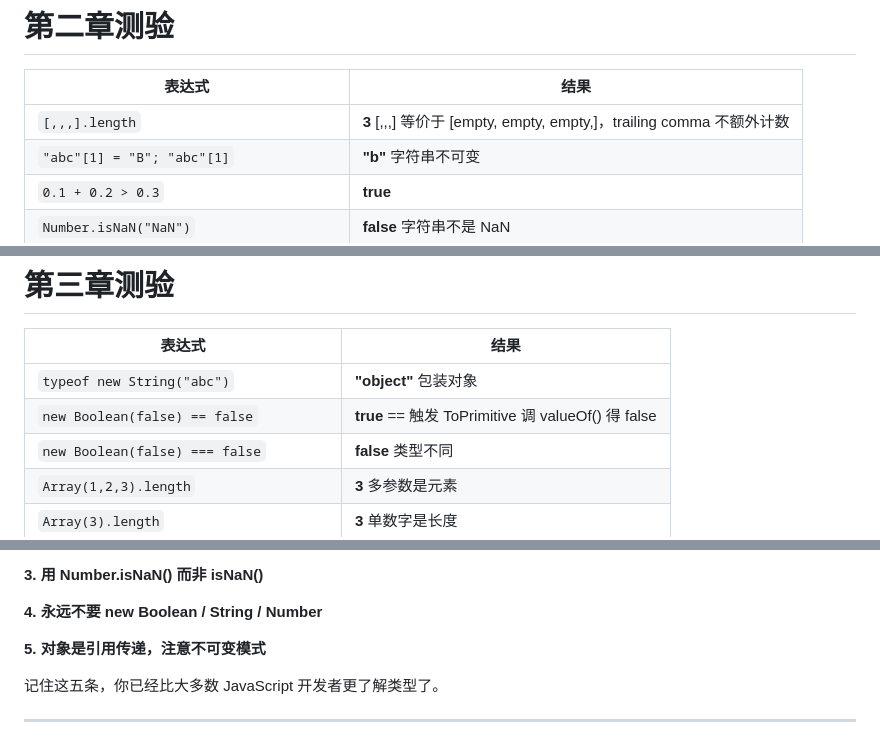
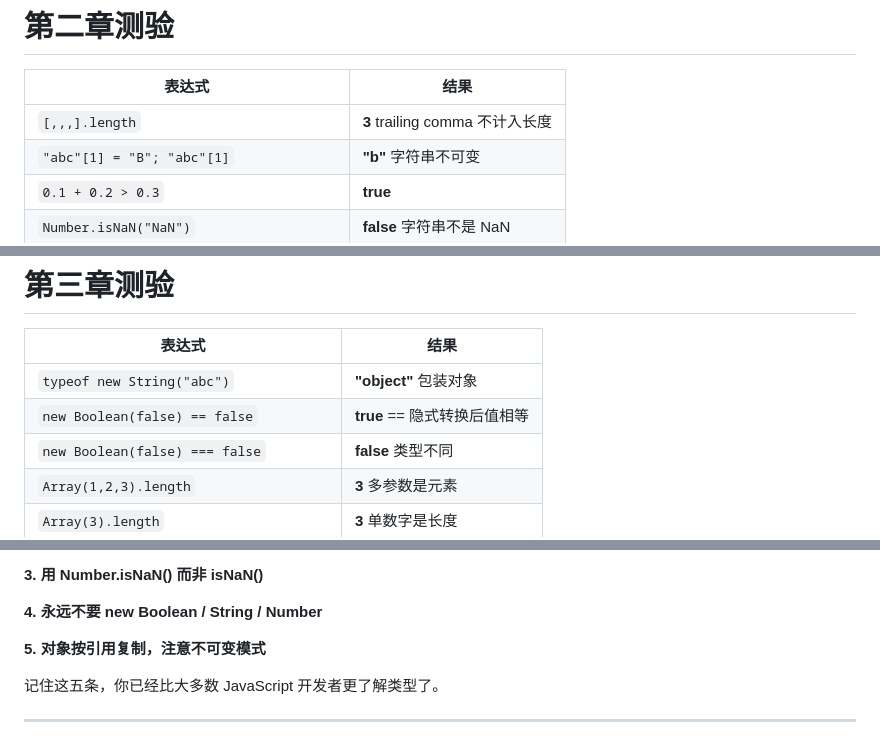
Before and after one commit to wuxudongxd/slidev-ydkjs-types, a Markdown page: slides.md, 3 parts joined by grey strips. Rendered like a GitHub page.

```diff
--- a/slides.md
+++ b/slides.md
@@ -805,7 +805,7 @@ layout: center
 
 | 表达式 | 结果 |
 |--------|------|
-| `[,,,].length` | <v-click>**3** [,,,] 等价于 [empty, empty, empty,]，trailing comma 不额外计数</v-click> |
+| `[,,,].length` | <v-click>**3** trailing comma 不计入长度</v-click> |
 | `"abc"[1] = "B"; "abc"[1]` | <v-click>**"b"** 字符串不可变</v-click> |
 | `0.1 + 0.2 > 0.3` | <v-click>**true**</v-click> |
 | `Number.isNaN("NaN")` | <v-click>**false** 字符串不是 NaN</v-click> |
@@ -1071,7 +1071,7 @@ layoutClass: gap-4
 | 表达式 | 结果 |
 |--------|------|
 | `typeof new String("abc")` | <v-click>**"object"** 包装对象</v-click> |
-| `new Boolean(false) == false` | <v-click>**true** == 触发 ToPrimitive 调 valueOf() 得 false</v-click> |
+| `new Boolean(false) == false` | <v-click>**true** == 隐式转换后值相等</v-click> |
 | `new Boolean(false) === false` | <v-click>**false** 类型不同</v-click> |
 | `Array(1,2,3).length` | <v-click>**3** 多参数是元素</v-click> |
 | `Array(3).length` | <v-click>**3** 单数字是长度</v-click> |
@@ -1162,7 +1162,7 @@ class: text-center
 
 <div class="text-xl mt-4">
 
-**5. 对象是引用传递，注意不可变模式**
+**5. 对象按引用复制，注意不可变模式**
 
 </div>
 
```
Also changed, not shown: other parts of slides.md (+14 -14 lines).
